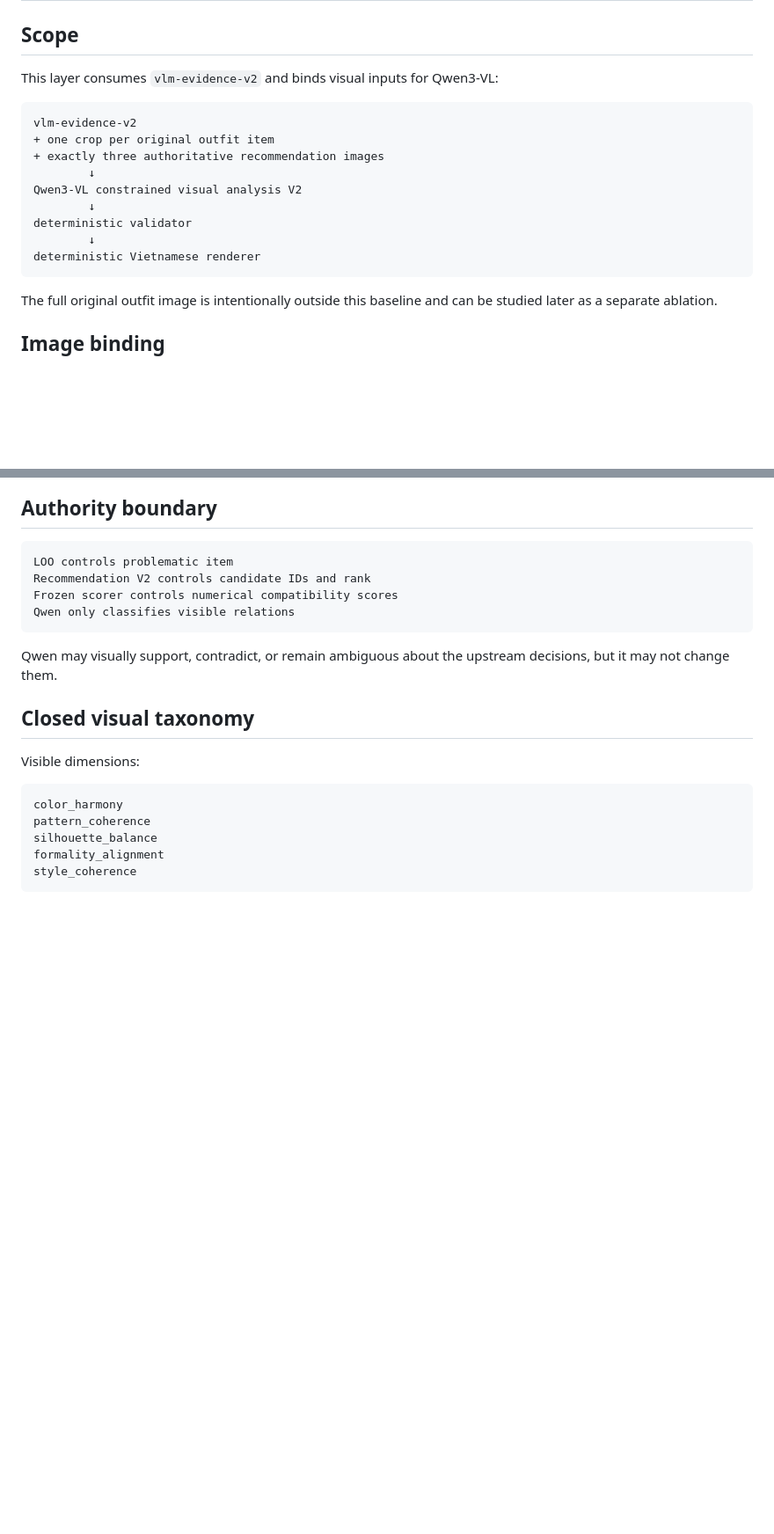
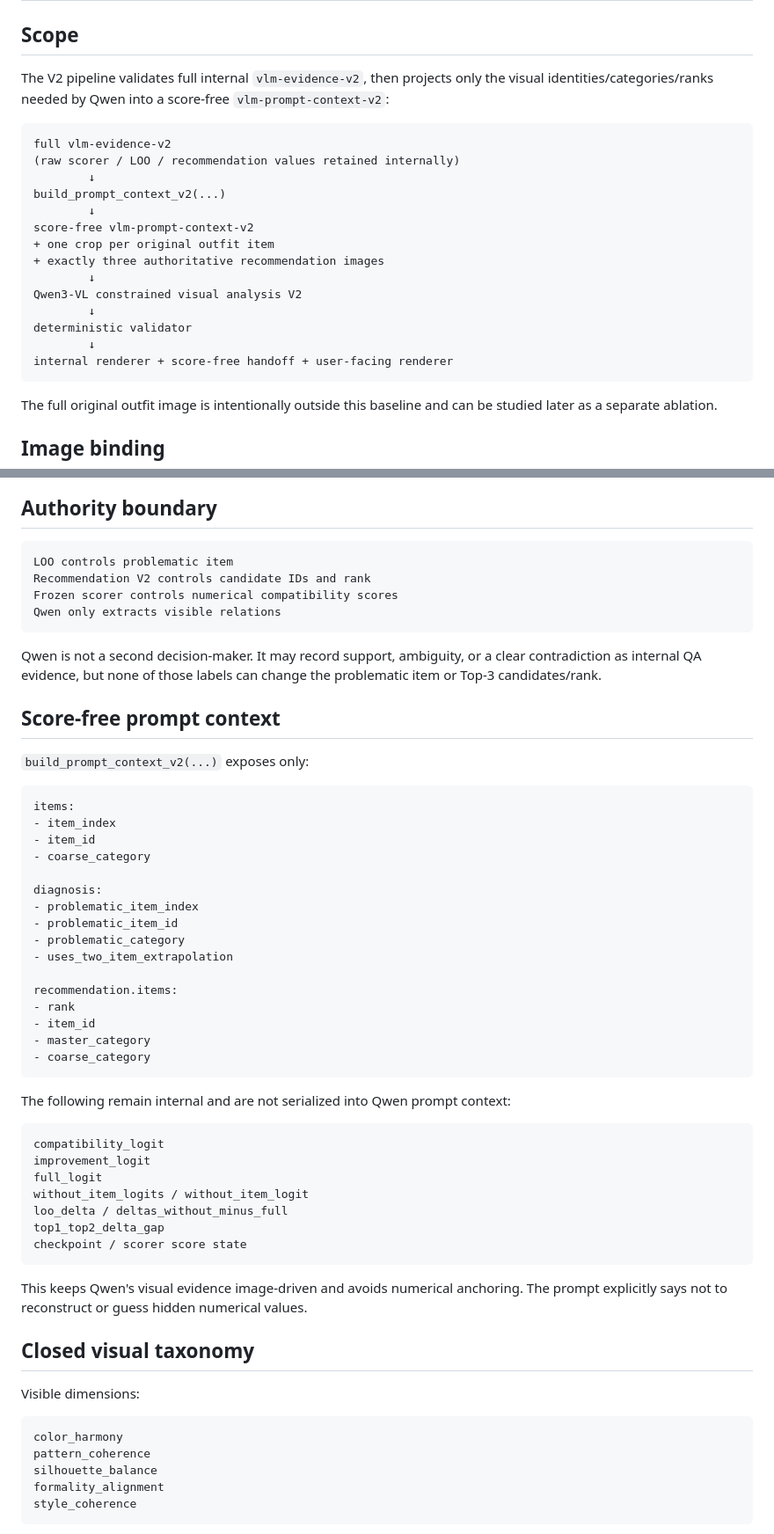
Before and after one commit to ThinhTran2208/opisoverated, a Markdown page: docs/VLM_PROMPT_V2.md, 2 parts joined by grey strips. Shown at 88% size. Rendered like a GitHub page; blank space fills up the shorter version.

Commit message:
docs(vlm): sync prompt docs with score-free context

````diff
--- a/docs/VLM_PROMPT_V2.md
+++ b/docs/VLM_PROMPT_V2.md
@@ -2,10 +2,17 @@
 
 ## Scope
 
-This layer consumes `vlm-evidence-v2` and binds visual inputs for Qwen3-VL:
+The V2 pipeline validates full internal `vlm-evidence-v2`, then projects only the
+visual identities/categories/ranks needed by Qwen into a score-free
+`vlm-prompt-context-v2`:
 
 ```text
-vlm-evidence-v2
+full vlm-evidence-v2
+(raw scorer / LOO / recommendation values retained internally)
+        ↓
+build_prompt_context_v2(...)
+        ↓
+score-free vlm-prompt-context-v2
 + one crop per original outfit item
 + exactly three authoritative recommendation images
         ↓
@@ -13,7 +20,7 @@ Qwen3-VL constrained visual analysis V2
         ↓
 deterministic validator
         ↓
-deterministic Vietnamese renderer
+internal renderer + score-free handoff + user-facing renderer
 ```
 
 The full original outfit image is intentionally outside this baseline and can be
@@ -41,11 +48,50 @@ set of three images from being accidentally attached to the wrong ranks.
 LOO controls problematic item
 Recommendation V2 controls candidate IDs and rank
 Frozen scorer controls numerical compatibility scores
-Qwen only classifies visible relations
+Qwen only extracts visible relations
 ```
 
-Qwen may visually support, contradict, or remain ambiguous about the upstream
-decisions, but it may not change them.
+Qwen is not a second decision-maker. It may record support, ambiguity, or a clear
+contradiction as internal QA evidence, but none of those labels can change the
+problematic item or Top-3 candidates/rank.
+
+## Score-free prompt context
+
+`build_prompt_context_v2(...)` exposes only:
+
+```text
+items:
+- item_index
+- item_id
+- coarse_category
+
+diagnosis:
+- problematic_item_index
+- problematic_item_id
+- problematic_category
+- uses_two_item_extrapolation
+
+recommendation.items:
+- rank
+- item_id
+- master_category
+- coarse_category
+```
+
+The following remain internal and are not serialized into Qwen prompt context:
+
+```text
+compatibility_logit
+improvement_logit
+full_logit
+without_item_logits / without_item_logit
+loo_delta / deltas_without_minus_full
+top1_top2_delta_gap
+checkpoint / scorer score state
+```
+
+This keeps Qwen's visual evidence image-driven and avoids numerical anchoring.
+The prompt explicitly says not to reconstruct or guess hidden numerical values.
 
 ## Closed visual taxonomy
 
````
Also changed, not shown: other parts of docs/VLM_PROMPT_V2.md (+30 -14 lines).
